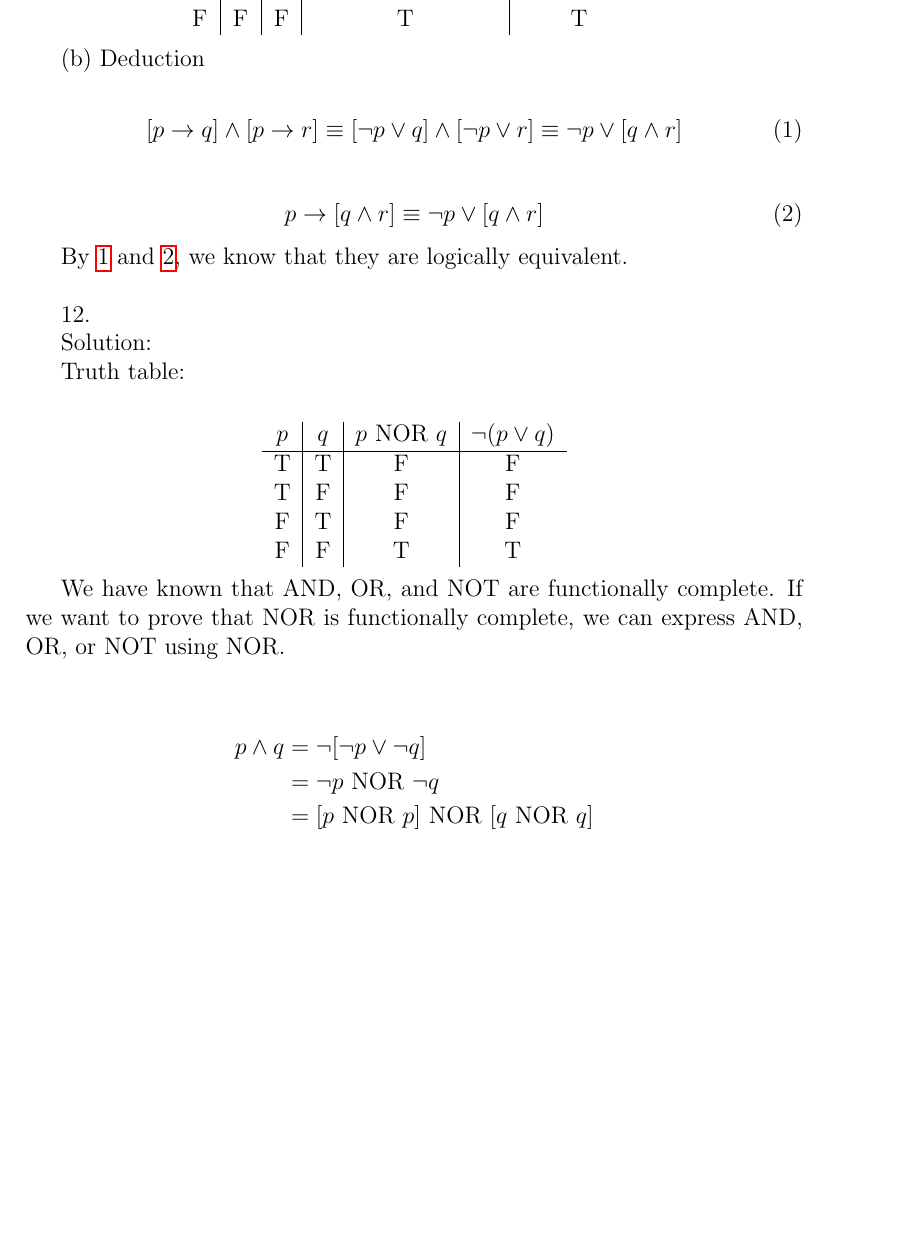
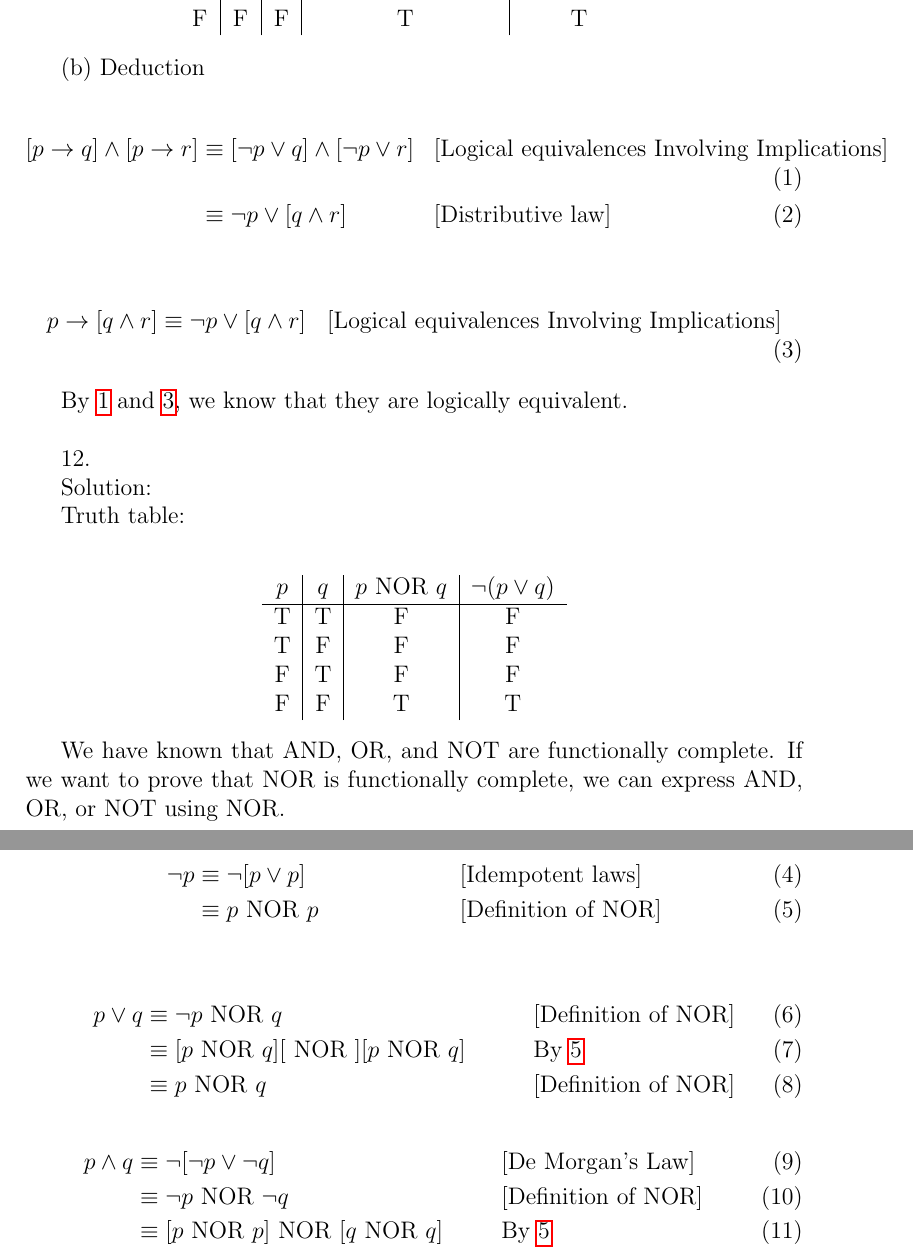
Before and after one commit to shawnkarber/cs330, a LaTeX document (14Fall330HW01.tex): part of page 6 of 7 before the commit and two parts of pages 6 and 7 of 7 after it, the two joined at a grey line, cut so that both start at the same text, the shorter picture padded with empty space. Compiled offline with pdfLaTeX.

Commit message:
Adding Reasons to Equivalences

```diff
--- a/14Fall330HW01.tex
+++ b/14Fall330HW01.tex
@@ -122,10 +122,10 @@ By \ref{AimpliesR}, we have $r \lor \lnot t$. By \ref{HimpAandK}, we have $\lnot
 
 \indent Solution:\\
 \begin{align*}
-N \to L \oplus N \equiv \lnot N \lor [L \oplus N]\\
+N \to L \oplus N \equiv \lnot N \lor [L \oplus N] && \text{[Logical equivalences Involving Implications]}\\
 \end{align*}
 \begin{align*}
-L \oplus N \to N \equiv \lnot [L \oplus N] \lor N \\
+L \oplus N \to N \equiv \lnot [L \oplus N] \lor N &&  \text{[Logical equivalences Involving Implications]} \\
 \end{align*}
 
 \begin{center}
@@ -184,12 +184,13 @@ F & F & F & T & T
 \indent (b) Deduction\\
 \begin{align}
 \label{pImpqAndpImpr}
-[p \to q] \land [p \to r] \equiv [\lnot p \lor q] \land [\lnot p \lor r] \equiv \lnot p \lor [q \land r]
+[p \to q] \land [p \to r] &\equiv [\lnot p \lor q] \land [\lnot p \lor r]  && \text{[Logical equivalences Involving Implications]}\\
+                          &\equiv \lnot p \lor [q \land r] && \text{[Distributive law]}
 \end{align}
 
 \begin{align}
 \label{pImpqAndr}
-p \to [q \land r] \equiv \lnot p \lor [q\land r]
+p \to [q \land r] \equiv \lnot p \lor [q\land r] && \text{[Logical equivalences Involving Implications]}
 \end{align}
 
 By \ref{pImpqAndpImpr} and \ref{pImpqAndr}, we know that they are logically equivalent.
@@ -212,11 +213,22 @@ F & F & T & T
 
 \indent We have known that AND, OR, and NOT are functionally complete. If we want to prove that NOR is functionally complete, we can express AND, OR, or NOT using NOR.\\
 
-\begin{align*}
-p \land q &= \lnot [\lnot p \lor \lnot q] \\
-          &= \lnot p \text{ NOR } \lnot q \\
-          &= [p \text{ NOR } p] \text{ NOR } [q \text{ NOR } q] \\
-\end{align*}
+\begin{align}
+\lnot p & \equiv \lnot [p \lor p] && \text{[Idempotent laws]}\\
+        \label{NOTpEqpNORp}
+        & \equiv p \text{ NOR } p && \text{[Definition of NOR]}
+\end{align}
+
+\begin{align}
+p \lor q & \equiv \lnot p \text{ NOR } q && \text{[Definition of NOR]} \\
+         & \equiv [p \text{ NOR } q] \text{[ NOR ]} [p \text{ NOR } q] && \text{By \ref{NOTpEqpNORp}}\\
+        & \equiv p \text{ NOR } q && \text{[Definition of NOR]}
+\end{align}
+\begin{align}
+p \land q & \equiv \lnot [\lnot p \lor \lnot q] && \text{[De Morgan's Law]} \\
+          & \equiv \lnot p \text{ NOR } \lnot q && \text{[Definition of NOR]}\\
+          & \equiv [p \text{ NOR } p] \text{ NOR } [q \text{ NOR } q] &&       \text{By \ref{NOTpEqpNORp}}
+\end{align}
 
 \indent So we know how to express AND using NOR. Because AND is functionally complete, NOR is functionally complete as well. \\
 
```
Also changed, not shown: 14Fall330HW01.pdf.
